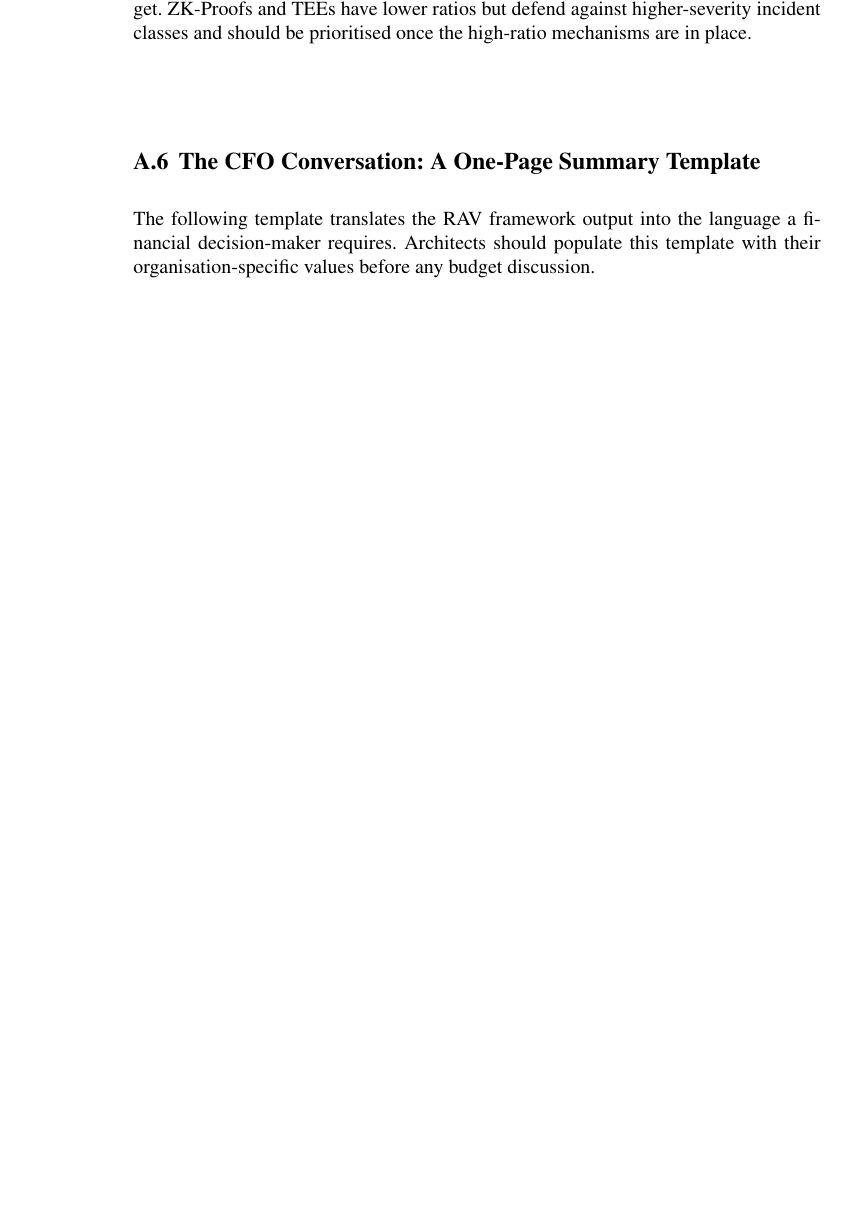
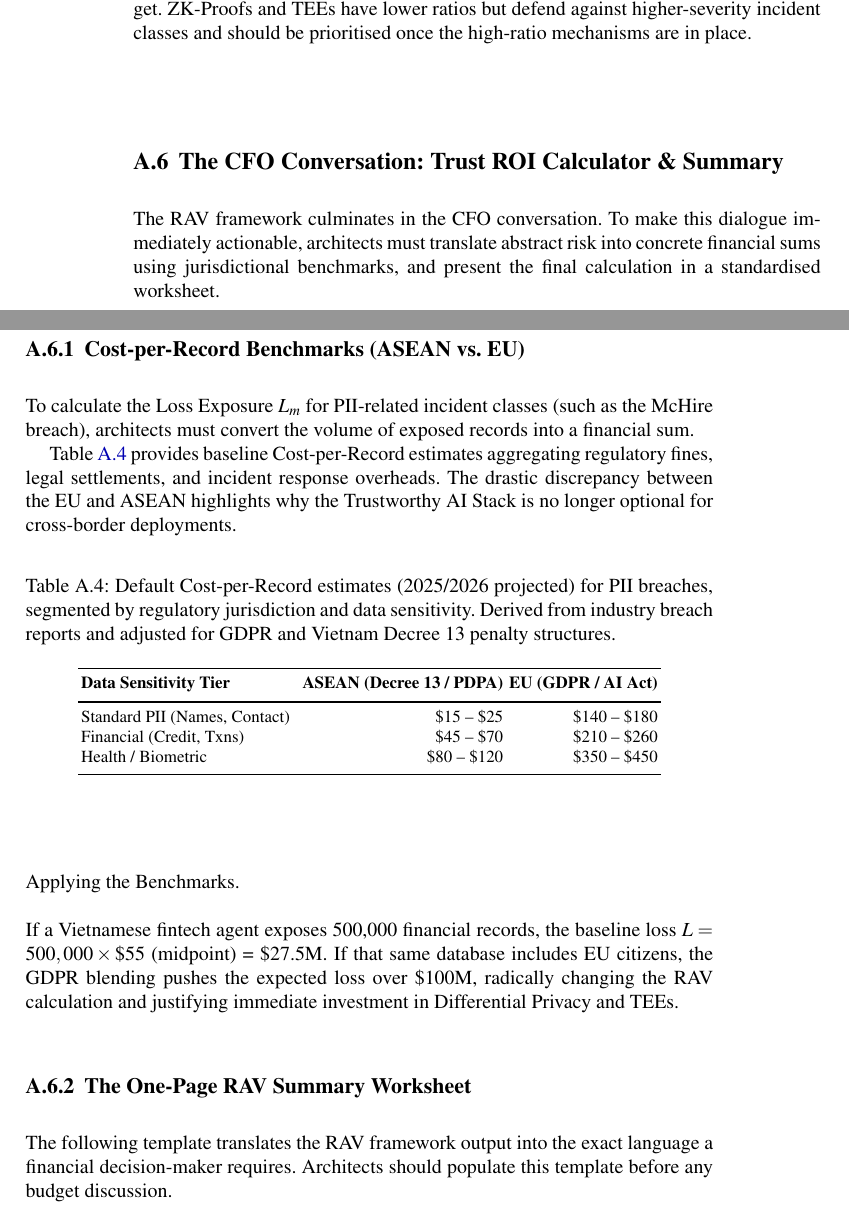
Before and after one commit to LeoTTTPhat/TAI-book, a LaTeX thesis (book.tex, which reads Chapters/AppendixA.tex): part of page 226 of 235 before the commit and two parts of pages 226 and 227 of 237 after it, the two joined at a grey line, cut so that both start at the same text, the shorter picture padded with empty space. Compiled offline with pdfLaTeX.

Commit message:
Expand Appendix A with Trust ROI Calculator worksheet and ASEAN vs EU Cost-per-Record benchmarks

```diff
--- a/Chapters/AppendixA.tex
+++ b/Chapters/AppendixA.tex
@@ -758,13 +758,44 @@ present to the CFO.
 \end{figure}
 
 % ------------------------------------------------------------------
-\section{The CFO Conversation: A One-Page Summary Template}
+% ------------------------------------------------------------------
+\section{The CFO Conversation: Trust ROI Calculator \& Summary}
 \label{sec:cfo-summary}
 % ------------------------------------------------------------------
 
-The following template translates the RAV framework output
-into the language a financial decision-maker requires.
-Architects should populate this template with their
-organisation-specific values before any budget discussion.
+The RAV framework culminates in the CFO conversation. To make this dialogue immediately actionable, architects must translate abstract risk into concrete financial sums using jurisdictional benchmarks, and present the final calculation in a standardised worksheet.
+
+\subsection{Cost-per-Record Benchmarks (ASEAN vs. EU)}
+\label{subsec:cost-per-record}
+
+To calculate the Loss Exposure $L_m$ for PII-related incident classes (such as the McHire breach), architects must convert the volume of exposed records into a financial sum.
+
+Table~\ref{tab:cost-per-record} provides baseline Cost-per-Record estimates aggregating regulatory fines, legal settlements, and incident response overheads. The drastic discrepancy between the EU and ASEAN highlights why the Trustworthy AI Stack is no longer optional for cross-border deployments.
+
+\begin{table}[ht]
+\centering
+\caption{Default Cost-per-Record estimates (2025/2026 projected) for PII breaches, segmented by regulatory jurisdiction and data sensitivity. Derived from industry breach reports and adjusted for GDPR and Vietnam Decree 13 penalty structures.}
+\label{tab:cost-per-record}
+\small
+\begin{tabular}{p{3.8cm}rr}
+\hline\noalign{\smallskip}
+\textbf{Data Sensitivity Tier}
+  & \textbf{ASEAN (Decree 13 / PDPA)}
+  & \textbf{EU (GDPR / AI Act)} \\
+\noalign{\smallskip}\svhline\noalign{\smallskip}
+Standard PII (Names, Contact) & \$15 -- \$25 & \$140 -- \$180 \\
+Financial (Credit, Txns) & \$45 -- \$70 & \$210 -- \$260 \\
+Health / Biometric & \$80 -- \$120 & \$350 -- \$450 \\
+\noalign{\smallskip}\hline\noalign{\smallskip}
+\end{tabular}
+\end{table}
+
+\paragraph{Applying the Benchmarks.}
+If a Vietnamese fintech agent exposes 500,000 financial records, the baseline loss $L = 500,000 \times \$55$ (midpoint) = \$27.5M. If that same database includes EU citizens, the GDPR blending pushes the expected loss over \$100M, radically changing the RAV calculation and justifying immediate investment in Differential Privacy and TEEs.
+
+\subsection{The One-Page RAV Summary Worksheet}
+\label{subsec:rav-worksheet}
+
+The following template translates the RAV framework output into the exact language a financial decision-maker requires. Architects should populate this template before any budget discussion.
 
 \begin{tcolorbox}[formulabox,
```
Also changed, not shown: Chapters/AppendixA.tex (61 more changed lines).
